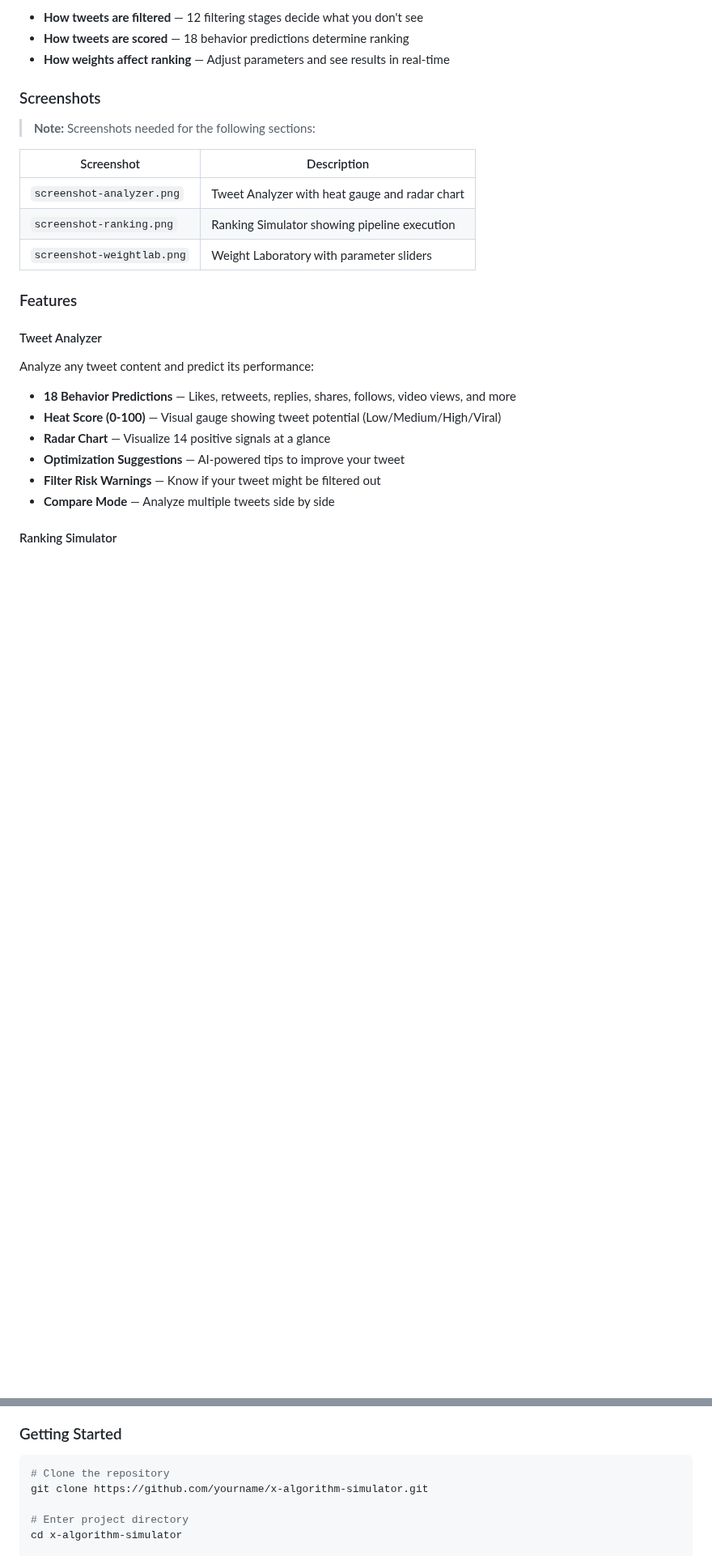
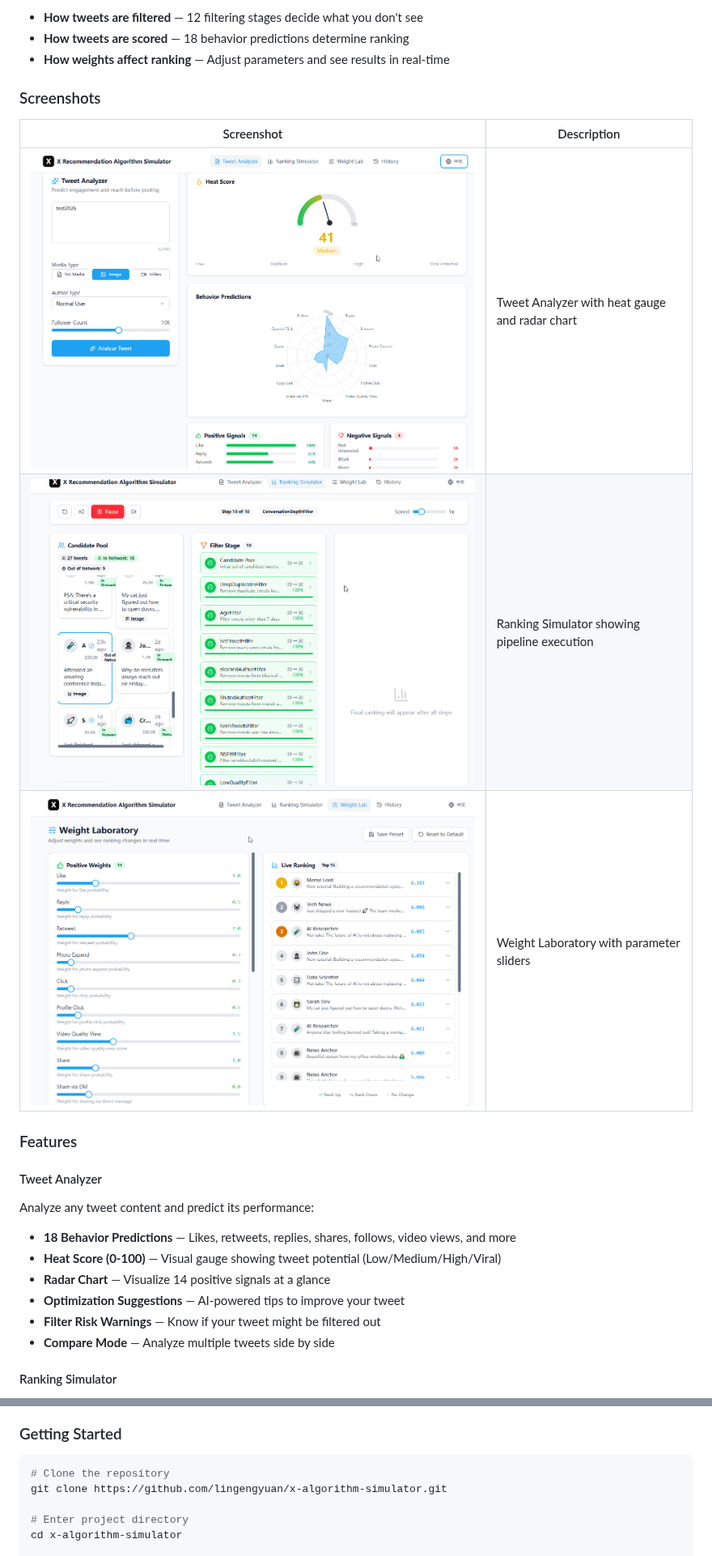
Before and after one commit to lingengyuan/x-algorithm-simulator, a Markdown page: README.md, 2 parts joined by grey strips. Shown at 81% size. Rendered like a GitHub page; pictures changed too: image-1.png (added), image-2.png (added), image.png (added); blank space fills up the shorter version.

````diff
--- a/README.md
+++ b/README.md
@@ -20,13 +20,12 @@ In January 2026, X (formerly Twitter) open-sourced their recommendation algorith
 
 ### Screenshots
 
-> **Note:** Screenshots needed for the following sections:
 
 | Screenshot | Description |
 |------------|-------------|
-| `screenshot-analyzer.png` | Tweet Analyzer with heat gauge and radar chart |
-| `screenshot-ranking.png` | Ranking Simulator showing pipeline execution |
-| `screenshot-weightlab.png` | Weight Laboratory with parameter sliders |
+| ![alt text](image.png) | Tweet Analyzer with heat gauge and radar chart |
+| ![alt text](image-1.png) | Ranking Simulator showing pipeline execution |
+| ![alt text](image-2.png) | Weight Laboratory with parameter sliders |
 
 ### Features
 
@@ -62,7 +61,7 @@ Experiment with ranking parameters in real-time:
 
 ```bash
 # Clone the repository
-git clone https://github.com/yourname/x-algorithm-simulator.git
+git clone https://github.com/lingengyuan/x-algorithm-simulator.git
 
 # Enter project directory
 cd x-algorithm-simulator
````
Also changed, not shown: other parts of README.md (+4 -6 lines), image-3.png (added), image-4.png (added), image-5.png (added).
